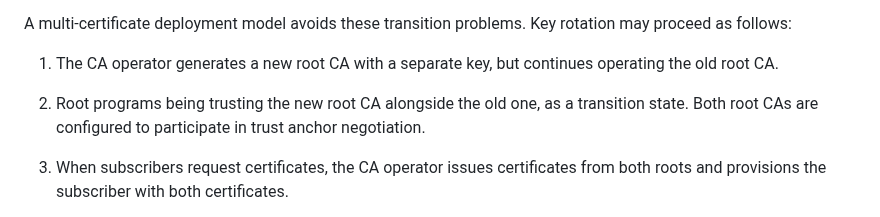
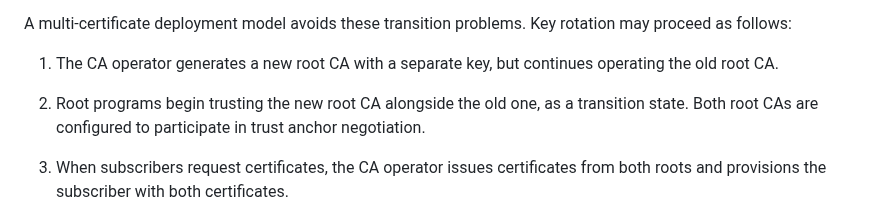
Before and after one commit to davidben/tls-trust-expressions, a Markdown page: draft-beck-tls-trust-anchor-ids.md, the part around the change. GitHub-like rendering.

```diff
--- a/draft-beck-tls-trust-anchor-ids.md
+++ b/draft-beck-tls-trust-anchor-ids.md
@@ -389,7 +389,7 @@ A multi-certificate deployment model avoids these transition problems. Key rotat
 
 1. The CA operator generates a new root CA with a separate key, but continues operating the old root CA.
 
-2. Root programs being trusting the new root CA alongside the old one, as a transition state. Both root CAs are configured to participate in trust anchor negotiation.
+2. Root programs begin trusting the new root CA alongside the old one, as a transition state. Both root CAs are configured to participate in trust anchor negotiation.
 
 3. When subscribers request certificates, the CA operator issues certificates from both roots and provisions the subscriber with both certificates.
 
```
